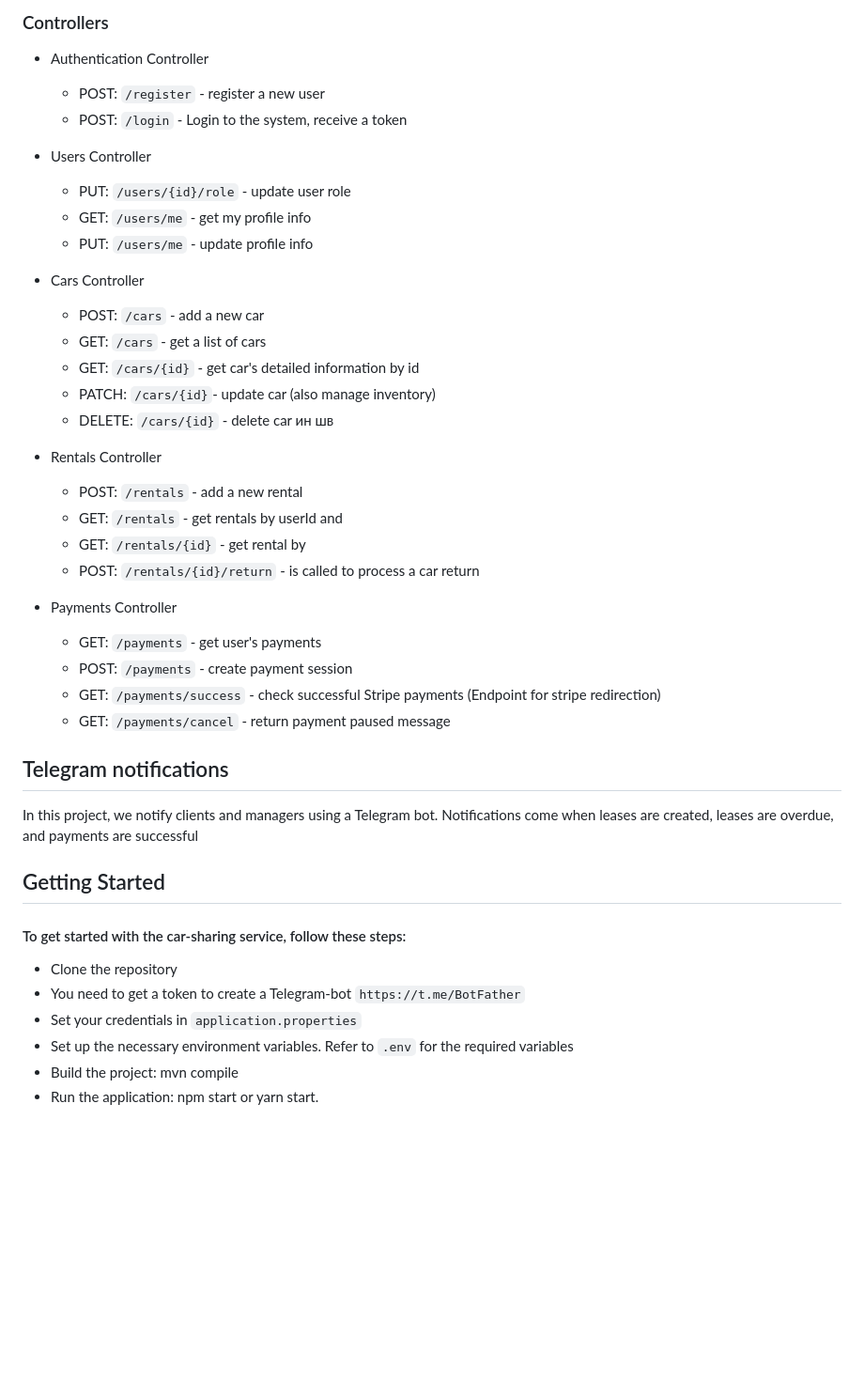
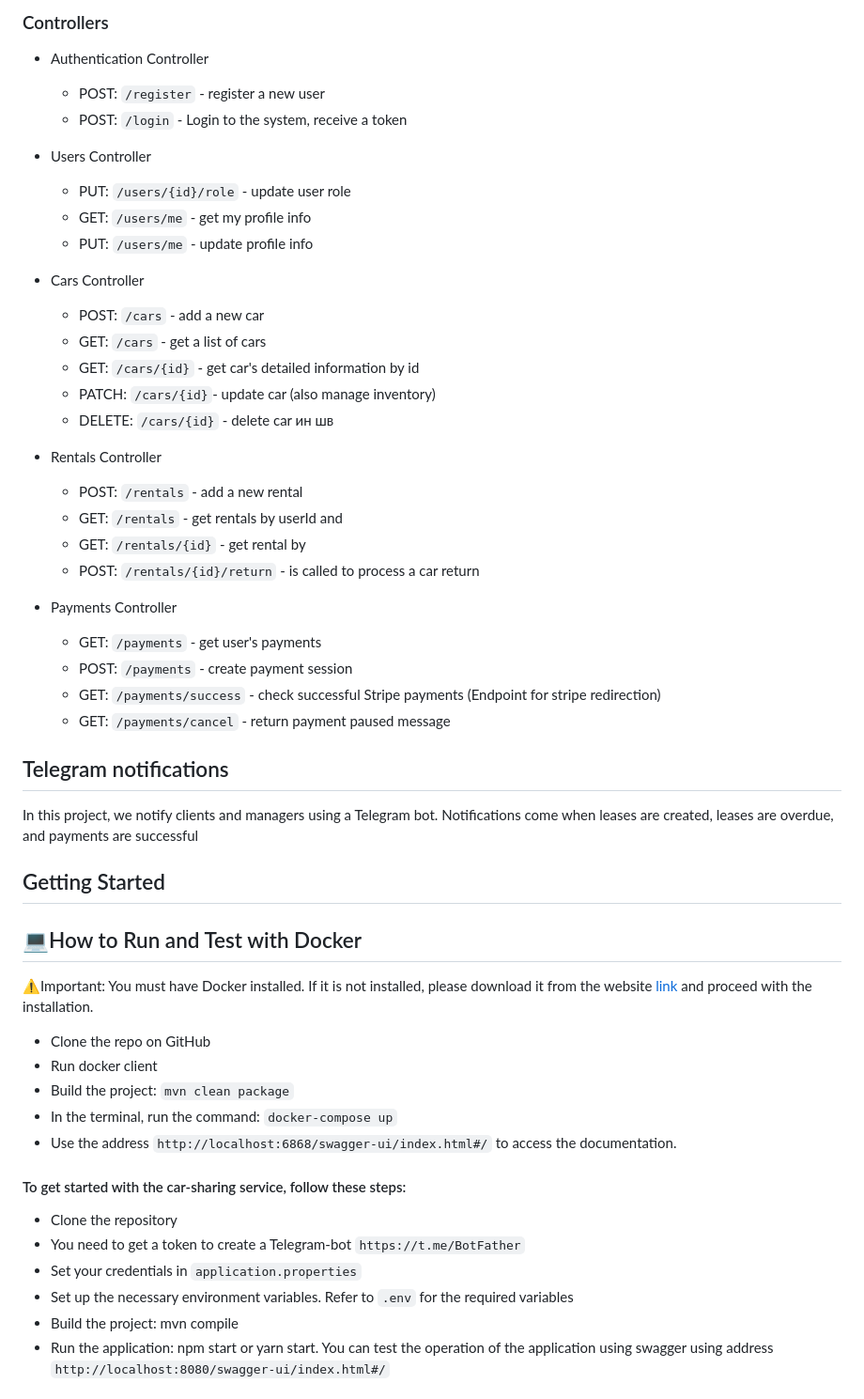
Before and after one commit to GalubaGSV/-car-sharing-service, a Markdown page: README.MD, the part around one of its changes. Shown at 94% size. Drawn GitHub-style; blank space fills up the shorter version.

```diff
--- a/README.MD
+++ b/README.MD
@@ -71,32 +71,32 @@ work of the service administrators and greatly enhance the user experience.
 ### Controllers
 
 - Authentication Controller
-    - POST: `/register` - register a new user
-    - POST: `/login` - Login to the system, receive a token
+  - POST: `/register` - register a new user
+  - POST: `/login` - Login to the system, receive a token
 
 - Users Controller
-    - PUT: `/users/{id}/role` - update user role
-    - GET: `/users/me` - get my profile info
-    - PUT: `/users/me` - update profile info
+  - PUT: `/users/{id}/role` - update user role
+  - GET: `/users/me` - get my profile info
+  - PUT: `/users/me` - update profile info
 
 - Cars Controller
-    - POST: `/cars` - add a new car
-    - GET: `/cars` - get a list of cars
-    - GET: `/cars/{id}` - get car's detailed information by id
-    - PATCH: `/cars/{id}`- update car (also manage inventory)
-    - DELETE: `/cars/{id}` - delete car ин шв
+  - POST: `/cars` - add a new car
+  - GET: `/cars` - get a list of cars
+  - GET: `/cars/{id}` - get car's detailed information by id
+  - PATCH: `/cars/{id}`- update car (also manage inventory)
+  - DELETE: `/cars/{id}` - delete car ин шв
 
 - Rentals Controller
-    - POST: `/rentals` - add a new rental
-    - GET: `/rentals` - get rentals by userId and
-    - GET: `/rentals/{id}` - get rental by
-    - POST: `/rentals/{id}/return` - is called to process a car return
+  - POST: `/rentals` - add a new rental
+  - GET: `/rentals` - get rentals by userId and
+  - GET: `/rentals/{id}` - get rental by
+  - POST: `/rentals/{id}/return` - is called to process a car return
 
 - Payments Controller
-    - GET:    `/payments`    - get user's payments
-    - POST:    `/payments`    - create payment session
-    - GET:    `/payments/success`    - check successful Stripe payments (Endpoint for stripe redirection)
-    - GET:    `/payments/cancel`    - return payment paused message
+  - GET:    `/payments`    - get user's payments
+  - POST:    `/payments`    - create payment session
+  - GET:    `/payments/success`    - check successful Stripe payments (Endpoint for stripe redirection)
+  - GET:    `/payments/cancel`    - return payment paused message
 
 ## Telegram notifications
 
@@ -104,6 +104,15 @@ In this project, we notify clients and managers using a Telegram bot.
 Notifications come when leases are created, leases are overdue, and payments are successful
 
 ## Getting Started
+
+## 💻How to Run and Test with Docker
+⚠️Important: You must have Docker installed. If it is not installed, please download it from the website [link](https://www.docker.com/products/docker-desktop/) and proceed with the installation.
+
+* Clone the repo on GitHub
+* Run docker client
+* Build the project: `mvn clean package`
+* In the terminal, run the command: `docker-compose up`
+* Use the address `http://localhost:6868/swagger-ui/index.html#/` to access the documentation.
 
 #### To get started with the car-sharing service, follow these steps:
 
@@ -113,4 +122,6 @@ Notifications come when leases are created, leases are overdue, and payments are
 - Set up the necessary environment variables. Refer to `.env` for the required variables
 - Build the project: mvn compile
 - Run the application: npm start or yarn start.
+  You can test the operation of the application using swagger using
+  address `http://localhost:8080/swagger-ui/index.html#/`
 
```
Also changed, not shown: other parts of README.MD (+27 -13 lines).
